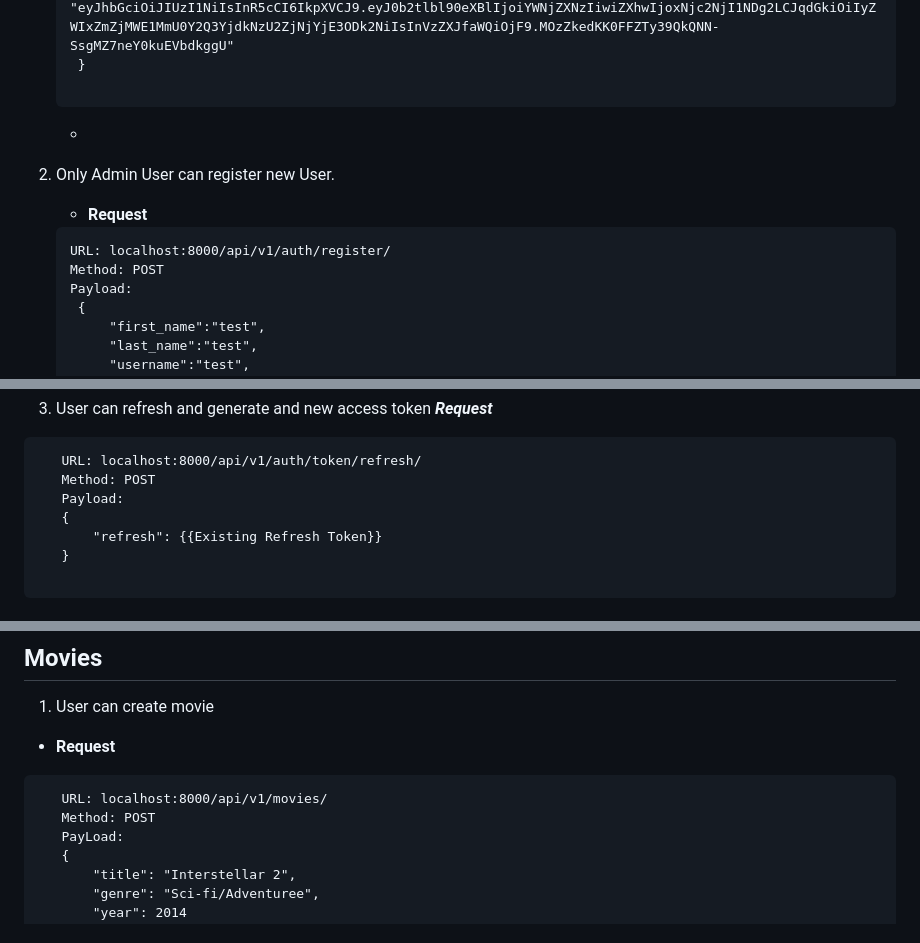
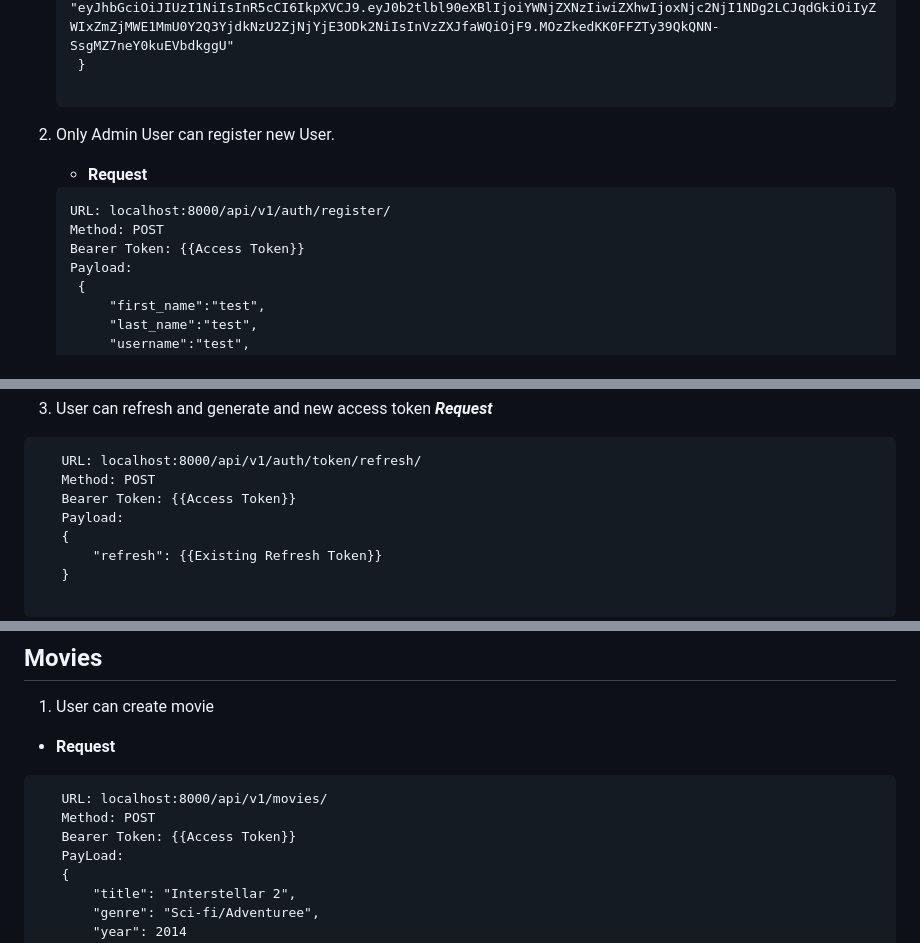
Before and after one commit to genistat-ag/movie-database-assessment, a Markdown page: document.md, 3 parts joined by grey strips. Drawn GitHub-style.

Commit message:
refactore(docs): document updated

````diff
--- a/document.md
+++ b/document.md
@@ -44,13 +44,14 @@ Password: su
 
     ```
 
-    -
+
 2. Only Admin User can register new User.
 
    - **Request**
    ```
    URL: localhost:8000/api/v1/auth/register/
    Method: POST
+   Bearer Token: {{Access Token}}
    Payload:
     {
         "first_name":"test",
@@ -77,6 +78,7 @@ Password: su
 ```
    URL: localhost:8000/api/v1/auth/token/refresh/
    Method: POST
+   Bearer Token: {{Access Token}}
    Payload:
    {
        "refresh": {{Existing Refresh Token}}
@@ -100,6 +102,7 @@ Password: su
 ```
    URL: localhost:8000/api/v1/movies/
    Method: POST
+   Bearer Token: {{Access Token}}
    PayLoad:
    {
        "title": "Interstellar 2",
````
Also changed, not shown: other parts of document.md (+4 -0 lines).
